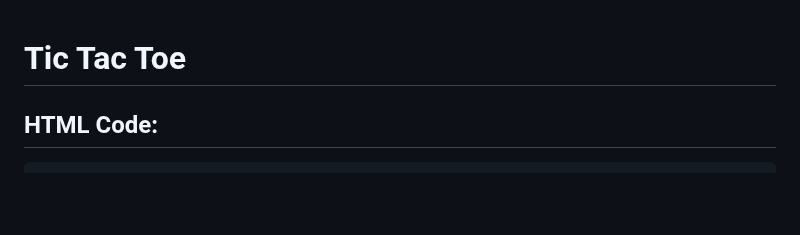
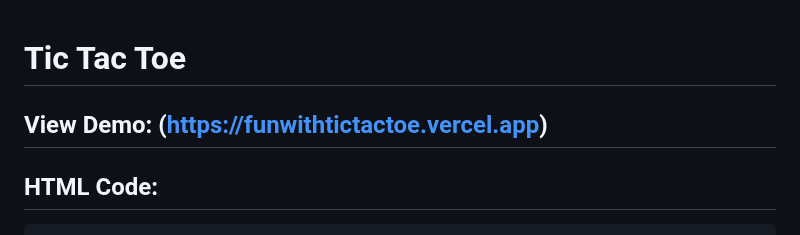
Before and after one commit to AkkalDhami/JavaScript-Projects, a Markdown page: TIC TAC TOE/game.md, the part around the change. Drawn GitHub-style; blank space fills up the shorter version.

Commit message:
update md file

```diff
--- a/TIC TAC TOE/game.md
+++ b/TIC TAC TOE/game.md
@@ -1,4 +1,6 @@
+
 # Tic Tac Toe
+## View Demo: (https://funwithtictactoe.vercel.app)
 
 ## HTML Code:
 
```
